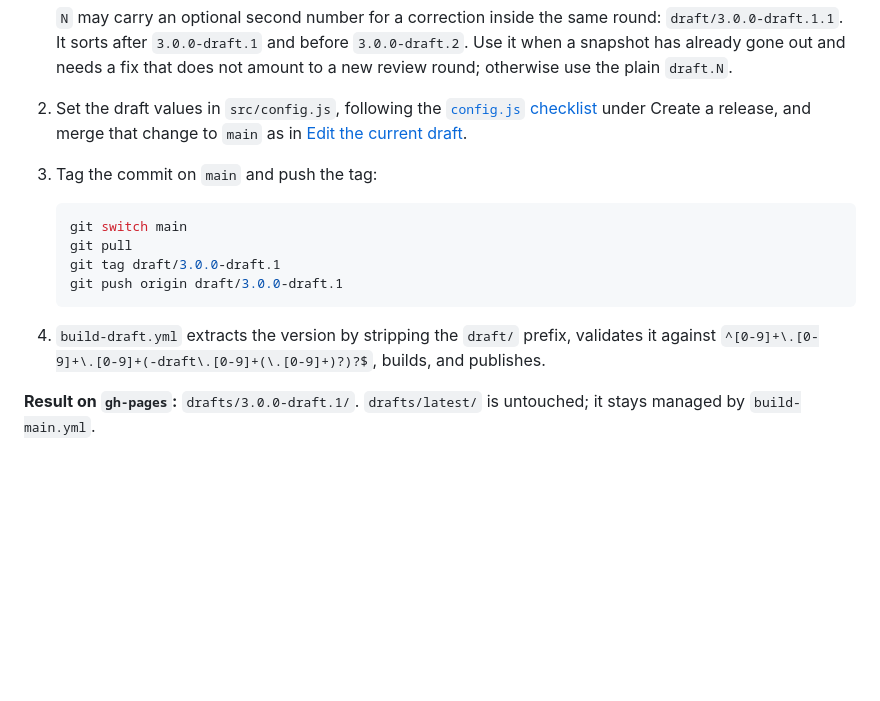
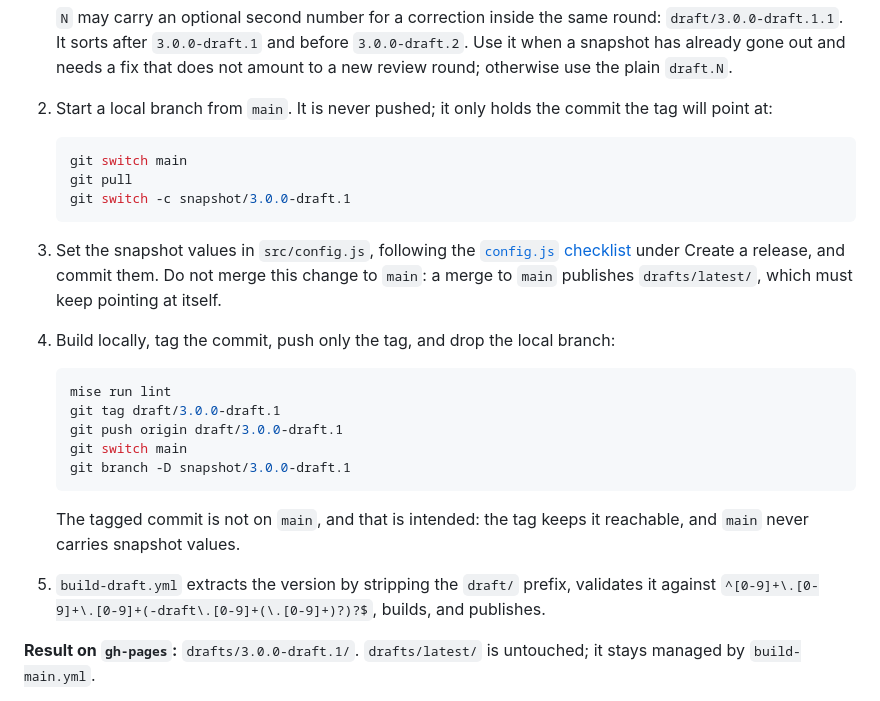
Before and after one commit to tamtamresearch/poc-mobilityDCAT-AP, a Markdown page: PROCEDURES.md, the part around the change. GitHub-like rendering; blank space fills up the shorter version.

Commit message:
Docs: Tag draft snapshots on a commit that stays off main
Merging the snapshot values to main published drafts/latest/ with the
snapshot as its canonical URL. Commit them on a local branch instead and
push only the tag, so main keeps its draft values.

````diff
--- a/PROCEDURES.md
+++ b/PROCEDURES.md
@@ -95,21 +95,36 @@ overwrites it.
    that does not amount to a new review round; otherwise use the plain
    `draft.N`.
 
-2. Set the draft values in `src/config.js`, following the
-   [`config.js` checklist](#configjs-checklist-draft-vs-release) under
-   Create a release, and merge that change to `main` as in
-   [Edit the current draft](#edit-the-current-draft).
-
-3. Tag the commit on `main` and push the tag:
+2. Start a local branch from `main`. It is never pushed; it only holds the
+   commit the tag will point at:
 
    ```sh
    git switch main
    git pull
+   git switch -c snapshot/3.0.0-draft.1
+   ```
+
+3. Set the snapshot values in `src/config.js`, following the
+   [`config.js` checklist](#configjs-checklist-draft-vs-release) under
+   Create a release, and commit them. Do not merge this change to `main`: a
+   merge to `main` publishes `drafts/latest/`, which must keep pointing at
+   itself.
+
+4. Build locally, tag the commit, push only the tag, and drop the local
+   branch:
+
+   ```sh
+   mise run lint
    git tag draft/3.0.0-draft.1
    git push origin draft/3.0.0-draft.1
+   git switch main
+   git branch -D snapshot/3.0.0-draft.1
    ```
 
-4. `build-draft.yml` extracts the version by stripping the `draft/` prefix,
+   The tagged commit is not on `main`, and that is intended: the tag keeps it
+   reachable, and `main` never carries snapshot values.
+
+5. `build-draft.yml` extracts the version by stripping the `draft/` prefix,
    validates it against `^[0-9]+\.[0-9]+\.[0-9]+(-draft\.[0-9]+(\.[0-9]+)?)?$`,
    builds, and publishes.
 
````
Also changed, not shown: FIX-README.md (+2 -1 lines), README.md (+8 -1 lines).
